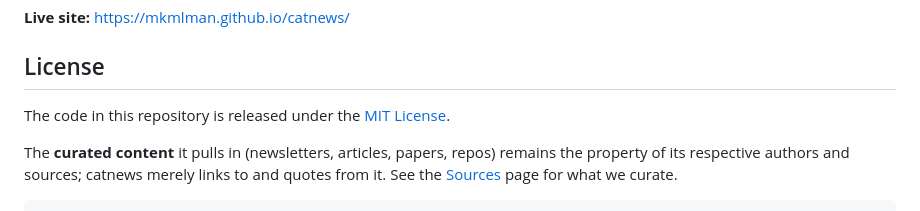
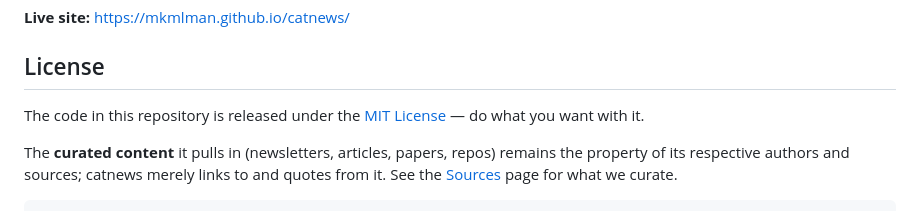
Before and after one commit to mkmlman/catnews, a Markdown page: README.md, the part around the change. Drawn GitHub-style.

Commit message:
docs: note the MIT license is do-what-you-want

```diff
--- a/README.md
+++ b/README.md
@@ -8,7 +8,7 @@ A curated digest of stories from **Hacker News**, **arXiv**, **GitHub**, and **R
 
 ## License
 
-The code in this repository is released under the [MIT License](LICENSE).
+The code in this repository is released under the [MIT License](LICENSE) — do what you want with it.
 
 The **curated content** it pulls in (newsletters, articles, papers, repos) remains
 the property of its respective authors and sources; catnews merely links to and
```
